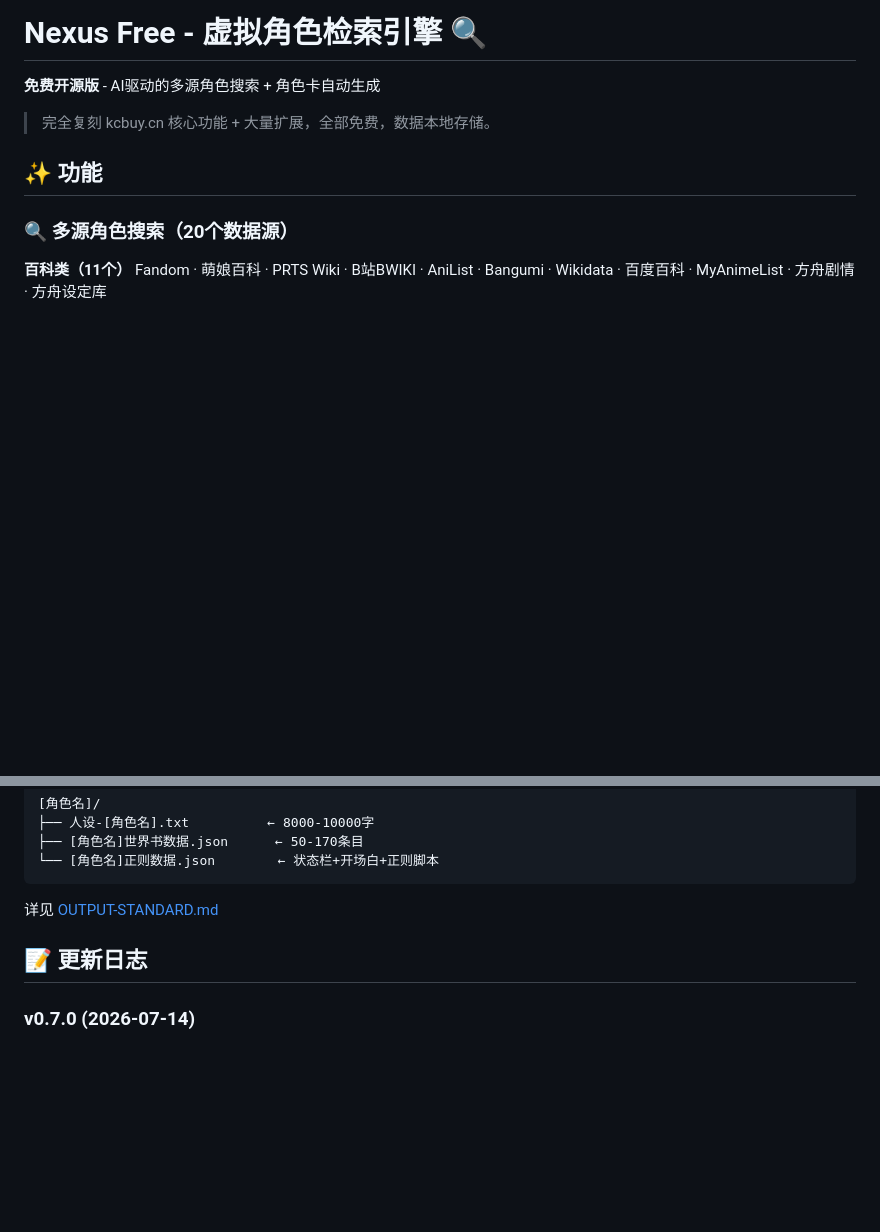
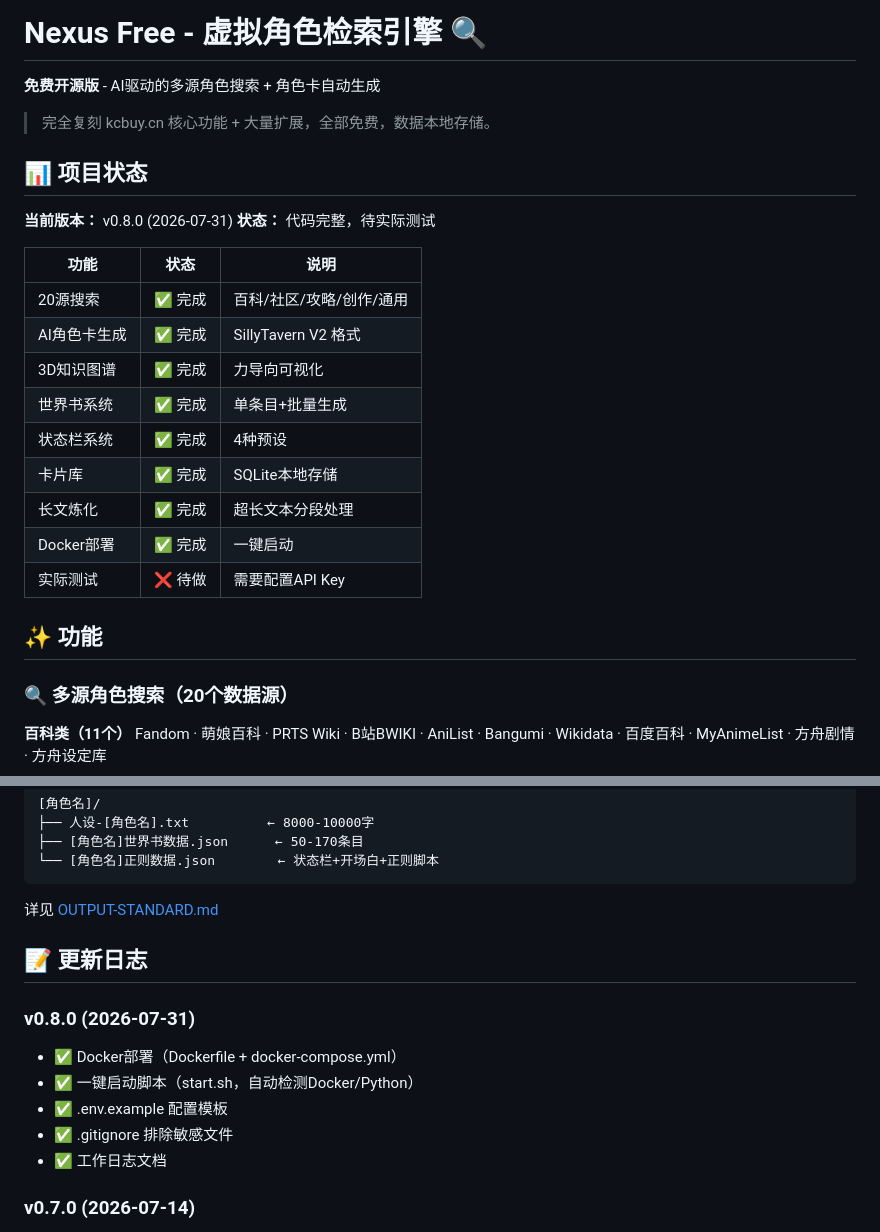
Before and after one commit to urlien/nexus-free, a Markdown page: README.md, 2 parts joined by grey strips. Drawn GitHub-style; blank space fills up the shorter version.

Commit message:
docs: README更新 - 项目状态表 + v0.8.0更新日志

```diff
--- a/README.md
+++ b/README.md
@@ -3,6 +3,23 @@
 **免费开源版** - AI驱动的多源角色搜索 + 角色卡自动生成
 
 > 完全复刻 kcbuy.cn 核心功能 + 大量扩展，全部免费，数据本地存储。
+
+## 📊 项目状态
+
+**当前版本：** v0.8.0 (2026-07-31)
+**状态：** 代码完整，待实际测试
+
+| 功能 | 状态 | 说明 |
+|------|------|------|
+| 20源搜索 | ✅ 完成 | 百科/社区/攻略/创作/通用 |
+| AI角色卡生成 | ✅ 完成 | SillyTavern V2 格式 |
+| 3D知识图谱 | ✅ 完成 | 力导向可视化 |
+| 世界书系统 | ✅ 完成 | 单条目+批量生成 |
+| 状态栏系统 | ✅ 完成 | 4种预设 |
+| 卡片库 | ✅ 完成 | SQLite本地存储 |
+| 长文炼化 | ✅ 完成 | 超长文本分段处理 |
+| Docker部署 | ✅ 完成 | 一键启动 |
+| 实际测试 | ❌ 待做 | 需要配置API Key |
 
 ## ✨ 功能
 
@@ -161,6 +178,13 @@ uvicorn backend.main:app --reload --host 0.0.0.0 --port 8000
 
 ## 📝 更新日志
 
+### v0.8.0 (2026-07-31)
+- ✅ Docker部署（Dockerfile + docker-compose.yml）
+- ✅ 一键启动脚本（start.sh，自动检测Docker/Python）
+- ✅ .env.example 配置模板
+- ✅ .gitignore 排除敏感文件
+- ✅ 工作日志文档
+
 ### v0.7.0 (2026-07-14)
 - ✅ 角色卡输出标准文档
 - ✅ 参考文件（蕾缪安+黍的人设/世界书/正则）
```
